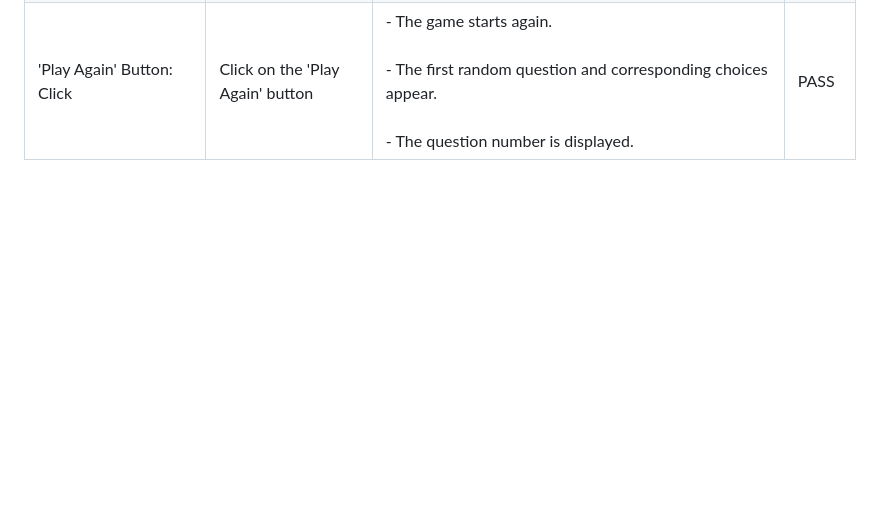
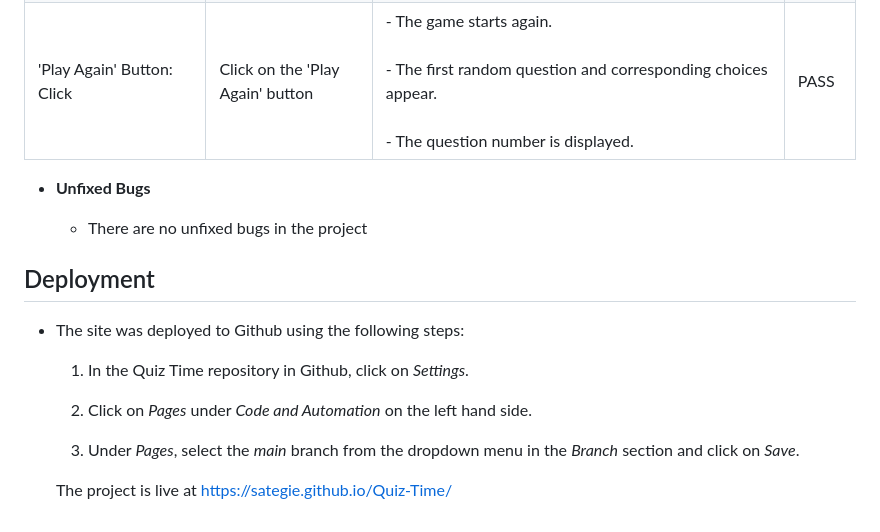
Before and after one commit to sategie/Quiz-Time, a Markdown page: README.md, the part around the change. Rendered like a GitHub page; blank space fills up the shorter version.

Commit message:
Add 'Unfixed Bugs' subsection and add a 'Deployment' section

```diff
--- a/README.md
+++ b/README.md
@@ -112,3 +112,19 @@ Quiz-Time is a quiz game with a list of 10 questions spanning different fields -
 | Dialog Box Alert Button (Finish Quiz):<br>Click   | Click on the 'Finish Quiz' button    | - The game ends and a page appears showing the total score and a 'Play Again' button.<br><br>- If any other area in the app is clicked on while the dialog box appears, nothing happens.                                                                                                                                                                                                                                                                                                                                                                   | PASS       |
 | 'Play Again' Button:<br>Hover                     | Hover on the 'Play Again' button     | - Button moves slightly up.<br><br>- Background colour changes to green.                                                                                                                                                                                                                                                                                                                                                                                                                                                                                   | PASS       |
 | 'Play Again' Button:<br>Click                     | Click on the 'Play Again' button     | - The game starts again.<br><br>- The first random question and corresponding choices appear.<br><br>- The question number is displayed.                                                                                                                                                                                                                                                                                                                                                                                                                   | PASS       |
+
+- **Unfixed Bugs**
+
+    - There are no unfixed bugs in the project
+
+## Deployment
+
+- The site was deployed to Github using the following steps:
+
+    1. In the Quiz Time repository in Github, click on *Settings*.
+
+    2. Click on *Pages* under *Code and Automation* on the left hand side.
+
+    3. Under *Pages*, select the *main* branch from the dropdown menu in the *Branch* section and click on *Save*.
+
+    The project is live at https://sategie.github.io/Quiz-Time/
```
